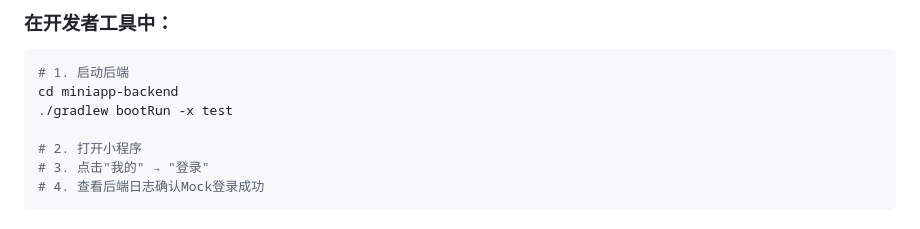
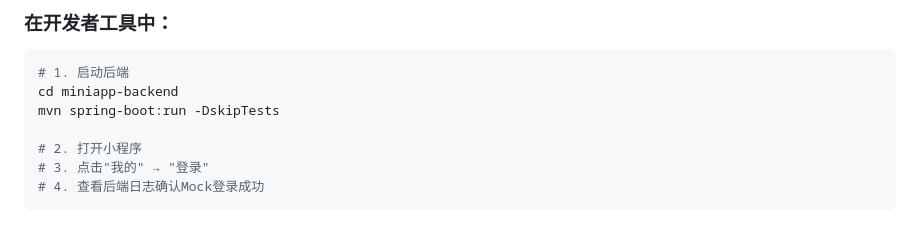
Before and after one commit to juine666/miniapp_frontend, a Markdown page: 微信登录说明.md, the part around the change. Rendered like a GitHub page.

````diff
--- a/微信登录说明.md
+++ b/微信登录说明.md
@@ -160,7 +160,7 @@ SELECT id, openid, nickname FROM users;
 ```bash
 # 1. 启动后端
 cd miniapp-backend
-./gradlew bootRun -x test
+mvn spring-boot:run -DskipTests
 
 # 2. 打开小程序
 # 3. 点击"我的" → "登录"
````
Also changed, not shown: 快速测试清单.md (+1 -1 lines), 测试流程指南.md (+4 -4 lines).
